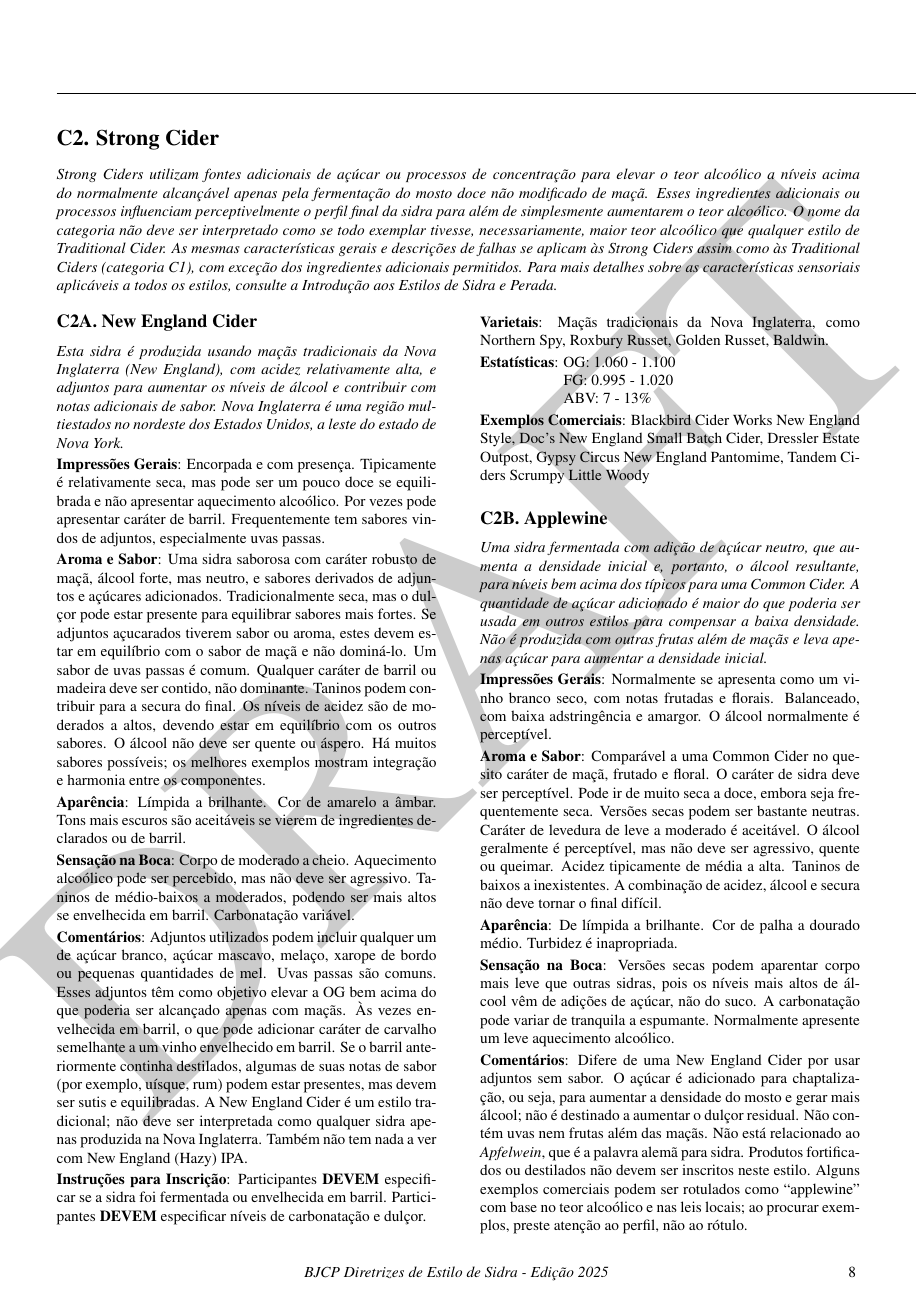
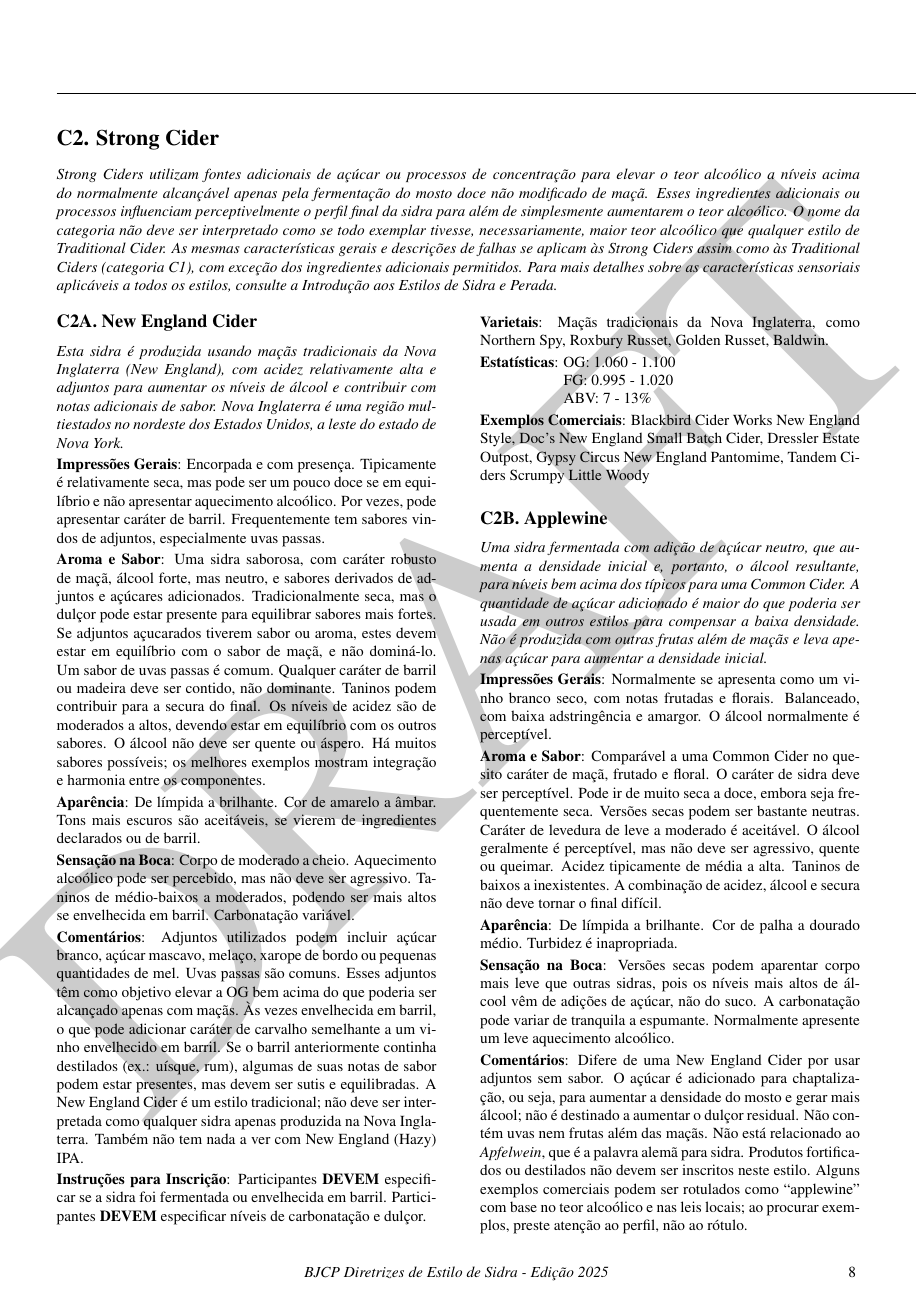
Before and after one commit to bjcp-brasil/cider-guidelines-2025-pt-br, a LaTeX document (main.tex, which reads c2-strong-cider/c2-a-new-england-cider.tex): page 9 of 15. Compiled offline with pdfLaTeX.

Commit message:
revisão da tradução

```diff
--- a/c2-strong-cider/c2-a-new-england-cider.tex
+++ b/c2-strong-cider/c2-a-new-england-cider.tex
@@ -2,17 +2,17 @@
 \subsection*{C2A. New England Cider}
 \addcontentsline{toc}{subsection}{C2A. New England Cider}
 
-\textit{Esta sidra é produzida usando maçãs tradicionais da Nova Inglaterra (New England), com acidez relativamente alta, e adjuntos para aumentar os níveis de álcool e contribuir com notas adicionais de sabor. Nova Inglaterra é uma região multiestados no nordeste dos Estados Unidos, a leste do estado de Nova York.}
+\textit{Esta sidra é produzida usando maçãs tradicionais da Nova Inglaterra (New England), com acidez relativamente alta e adjuntos para aumentar os níveis de álcool e contribuir com notas adicionais de sabor. Nova Inglaterra é uma região multiestados no nordeste dos Estados Unidos, a leste do estado de Nova York.}
 
-\textbf{Impressões Gerais}: Encorpada e com presença. Tipicamente é relativamente seca, mas pode ser um pouco doce se equilibrada e não apresentar aquecimento alcoólico. Por vezes pode apresentar caráter de barril. Frequentemente tem sabores vindos de adjuntos, especialmente uvas passas.
+\textbf{Impressões Gerais}: Encorpada e com presença. Tipicamente é relativamente seca, mas pode ser um pouco doce se em equilíbrio e não apresentar aquecimento alcoólico. Por vezes, pode apresentar caráter de barril. Frequentemente tem sabores vindos de adjuntos, especialmente uvas passas.
 
-\textbf{Aroma e Sabor}: Uma sidra saborosa com caráter robusto de maçã, álcool forte, mas neutro, e sabores derivados de adjuntos e açúcares adicionados. Tradicionalmente seca, mas o dulçor pode estar presente para equilibrar sabores mais fortes. Se adjuntos açucarados tiverem sabor ou aroma, estes devem estar em equilíbrio com o sabor de maçã e não dominá-lo. Um sabor de uvas passas é comum. Qualquer caráter de barril ou madeira deve ser contido, não dominante. Taninos podem contribuir para a secura do final. Os níveis de acidez são de moderados a altos, devendo estar em equilíbrio com os outros sabores. O álcool não deve ser quente ou áspero. Há muitos sabores possíveis; os melhores exemplos mostram integração e harmonia entre os componentes.
+\textbf{Aroma e Sabor}: Uma sidra saborosa, com caráter robusto de maçã, álcool forte, mas neutro, e sabores derivados de adjuntos e açúcares adicionados. Tradicionalmente seca, mas o dulçor pode estar presente para equilibrar sabores mais fortes. Se adjuntos açucarados tiverem sabor ou aroma, estes devem estar em equilíbrio com o sabor de maçã, e não dominá-lo. Um sabor de uvas passas é comum. Qualquer caráter de barril ou madeira deve ser contido, não dominante. Taninos podem contribuir para a secura do final. Os níveis de acidez são de moderados a altos, devendo estar em equilíbrio com os outros sabores. O álcool não deve ser quente ou áspero. Há muitos sabores possíveis; os melhores exemplos mostram integração e harmonia entre os componentes.
 
-\textbf{Aparência}: Límpida a brilhante. Cor de amarelo a âmbar. Tons mais escuros são aceitáveis se vierem de ingredientes declarados ou de barril.
+\textbf{Aparência}: De límpida a brilhante. Cor de amarelo a âmbar. Tons mais escuros são aceitáveis, se vierem de ingredientes declarados ou de barril.
 
 \textbf{Sensação na Boca}: Corpo de moderado a cheio. Aquecimento alcoólico pode ser percebido, mas não deve ser agressivo. Taninos de médio-baixos a moderados, podendo ser mais altos se envelhecida em barril. Carbonatação variável.
 
-\textbf{Comentários}: Adjuntos utilizados podem incluir qualquer um de açúcar branco, açúcar mascavo, melaço, xarope de bordo ou pequenas quantidades de mel. Uvas passas são comuns. Esses adjuntos têm como objetivo elevar a OG bem acima do que poderia ser alcançado apenas com maçãs. Às vezes envelhecida em barril, o que pode adicionar caráter de carvalho semelhante a um vinho envelhecido em barril. Se o barril anteriormente continha destilados, algumas de suas notas de sabor (por exemplo, uísque, rum) podem estar presentes, mas devem ser sutis e equilibradas. A New England Cider é um estilo tradicional; não deve ser interpretada como qualquer sidra apenas produzida na Nova Inglaterra. Também não tem nada a ver com New England (Hazy) IPA.
+\textbf{Comentários}: Adjuntos utilizados podem incluir açúcar branco, açúcar mascavo, melaço, xarope de bordo ou pequenas quantidades de mel. Uvas passas são comuns. Esses adjuntos têm como objetivo elevar a OG bem acima do que poderia ser alcançado apenas com maçãs. Às vezes envelhecida em barril, o que pode adicionar caráter de carvalho semelhante a um vinho envelhecido em barril. Se o barril anteriormente continha destilados (ex.: uísque, rum), algumas de suas notas de sabor podem estar presentes, mas devem ser sutis e equilibradas. A New England Cider é um estilo tradicional; não deve ser interpretada como qualquer sidra apenas produzida na Nova Inglaterra. Também não tem nada a ver com New England (Hazy) IPA.
 
 \textbf{Instruções para Inscrição}: Participantes \textbf{DEVEM} especificar se a sidra foi fermentada ou envelhecida em barril. Participantes \textbf{DEVEM} especificar níveis de carbonatação e dulçor.
 
```
